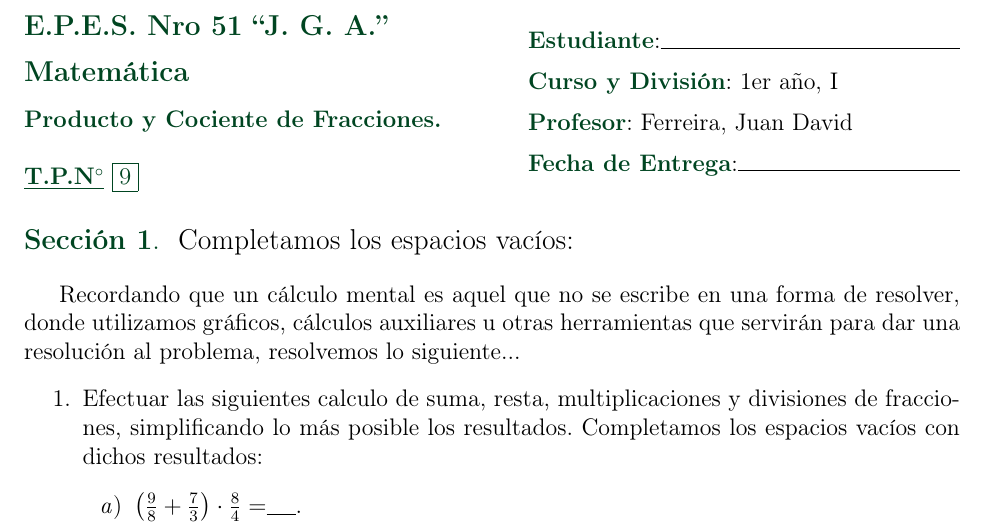
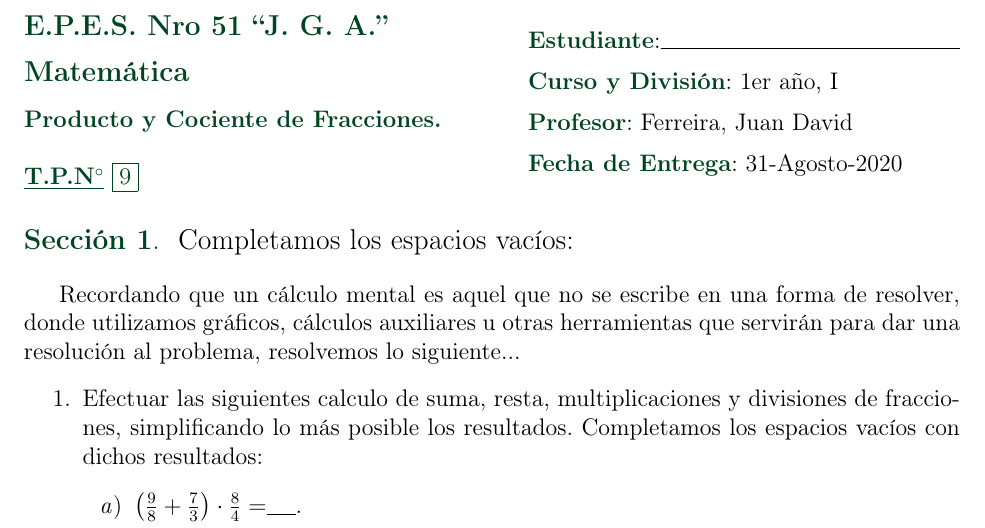
Before and after one commit to juniors90/Matematica1eroIComercio, a LaTeX problem sheet (TPN9/TPN9.tex): part of page 1 of 4, cut so that both start at the same text. Compiled offline with pdfLaTeX.

Commit message:
version-03

```diff
--- a/TPN9/TPN9.tex
+++ b/TPN9/TPN9.tex
@@ -106,7 +106,7 @@ bookmarksopen=true]{hyperref}
 \def\namedata{\textcolor{upforestgreen}{\textbf{Estudiante}}:\hrulefill \\[\namedata@vspace]
 	\textcolor{upforestgreen}{\textbf{Curso y División}}: 1er año, I \\[\namedata@vspace]
 	\textcolor{upforestgreen}{\textbf{Profesor}}: Ferreira, Juan David \\[\namedata@vspace]
-	\textcolor{upforestgreen}{\textbf{Fecha de Entrega}}:\hrulefill
+	\textcolor{upforestgreen}{\textbf{Fecha de Entrega}}: 31-Agosto-2020
 }
 % manual page 11
 \begin{keytop}%
```
Also changed, not shown: TPN9/TPN9-Producto_y_Cociente_de_Fracciones.pdf (added), TPN9/TPN9.pdf, 3 other files.
